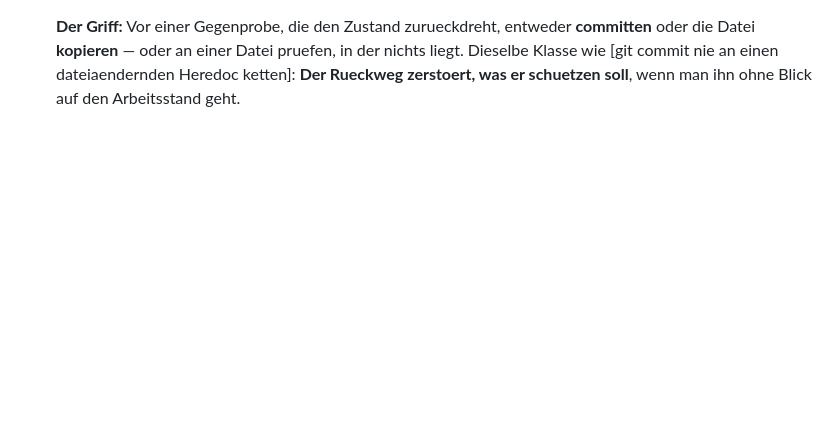
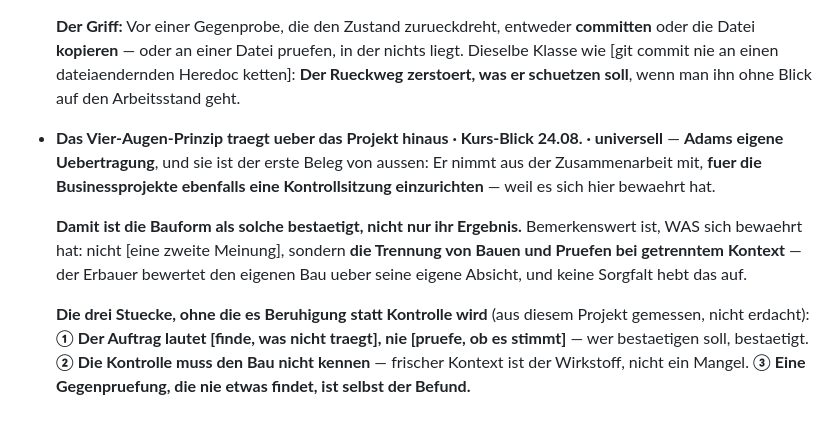
Before and after one commit to falkogorski/claude-telegram-bot, a Markdown page: blaupause-notizen.md, the part around the change. Drawn GitHub-style; blank space fills up the shorter version.

```diff
--- a/blaupause-notizen.md
+++ b/blaupause-notizen.md
@@ -816,3 +816,22 @@ umgesetzt; Ausarbeitung später in eigenem Business-Repo/-Sitzungen):
   der nichts liegt. Dieselbe Klasse wie [git commit nie an einen
   dateiaendernden Heredoc ketten]: **Der Rueckweg zerstoert, was er schuetzen
   soll**, wenn man ihn ohne Blick auf den Arbeitsstand geht.
+
+- **Das Vier-Augen-Prinzip traegt ueber das Projekt hinaus · Kurs-Blick 24.08.
+  · universell**
+  — **Adams eigene Uebertragung**, und sie ist der erste Beleg von aussen: Er
+  nimmt aus der Zusammenarbeit mit, **fuer die Businessprojekte ebenfalls eine
+  Kontrollsitzung einzurichten** — weil es sich hier bewaehrt hat.
+
+  **Damit ist die Bauform als solche bestaetigt, nicht nur ihr Ergebnis.**
+  Bemerkenswert ist, WAS sich bewaehrt hat: nicht [eine zweite Meinung], sondern
+  **die Trennung von Bauen und Pruefen bei getrenntem Kontext** — der Erbauer
+  bewertet den eigenen Bau ueber seine eigene Absicht, und keine Sorgfalt hebt
+  das auf.
+
+  **Die drei Stuecke, ohne die es Beruhigung statt Kontrolle wird** (aus
+  diesem Projekt gemessen, nicht erdacht): **① Der Auftrag lautet [finde, was
+  nicht traegt], nie [pruefe, ob es stimmt]** — wer bestaetigen soll,
+  bestaetigt. **② Die Kontrolle muss den Bau nicht kennen** — frischer Kontext
+  ist der Wirkstoff, nicht ein Mangel. **③ Eine Gegenpruefung, die nie etwas
+  findet, ist selbst der Befund.**
```
Also changed, not shown: docs/kursblick-zahlen-2026-08-25.md (+14 -1 lines).
